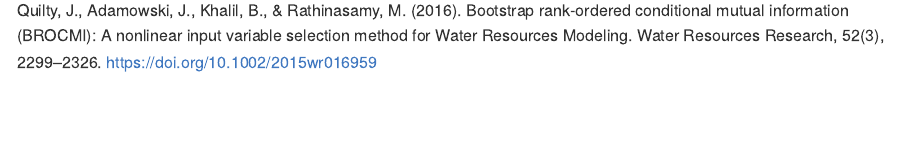
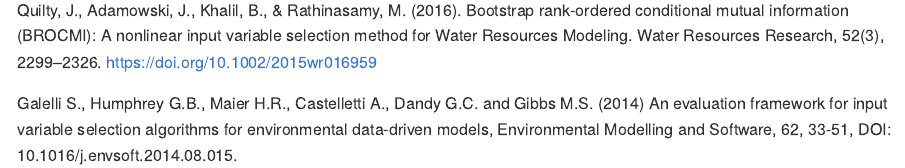
Before and after one commit to johnswyou/hydroIVS, an R Markdown document (README.Rmd): the page in a window 1100 px wide, from 1340 px down. The pictures show the output file README.md that the author committed with the source, drawn offline in the style of GitHub.

Commit message:
Update README

```diff
--- a/README.Rmd
+++ b/README.Rmd
@@ -57,3 +57,5 @@
 ## References
 
 Quilty, J., Adamowski, J., Khalil, B., &amp; Rathinasamy, M. (2016). Bootstrap rank‐ordered conditional mutual information (BROCMI): A nonlinear input variable selection method for Water Resources Modeling. Water Resources Research, 52(3), 2299–2326. https://doi.org/10.1002/2015wr016959
+
+Galelli S., Humphrey G.B., Maier H.R., Castelletti A., Dandy G.C. and Gibbs M.S. (2014) An evaluation framework for input variable selection algorithms for environmental data-driven models, Environmental Modelling and Software, 62, 33-51, DOI: 10.1016/j.envsoft.2014.08.015.
```
Also changed, not shown: README.md.
